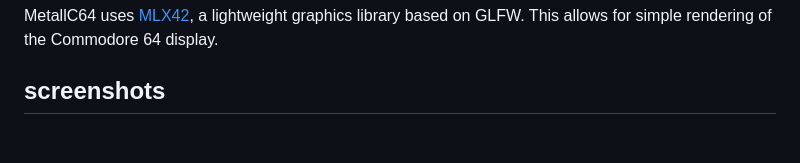
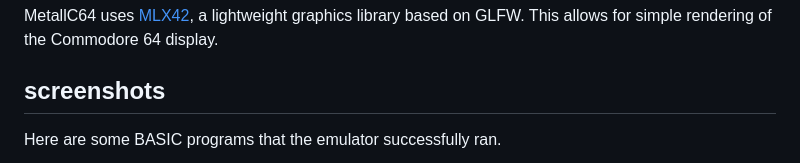
Before and after one commit to beddinao/commodore_64_emulator, a Markdown page: README.md, the part around one of its changes. Rendered like a GitHub page; blank space fills up the shorter version.

```diff
--- a/README.md
+++ b/README.md
@@ -57,4 +57,5 @@ The emulator includes a **command shell** running on a separate thread, allowing
 MetallC64 uses <a href="https://github.com/codam-coding-college/MLX42">MLX42</a>, a lightweight graphics library based on GLFW. This allows for simple rendering of the Commodore 64 display.
 
 ## screenshots
+Here are some BASIC programs that the emulator successfully ran.
 <div align="center" width="100%">
```
Also changed, not shown: other parts of README.md (+14 -9 lines).
